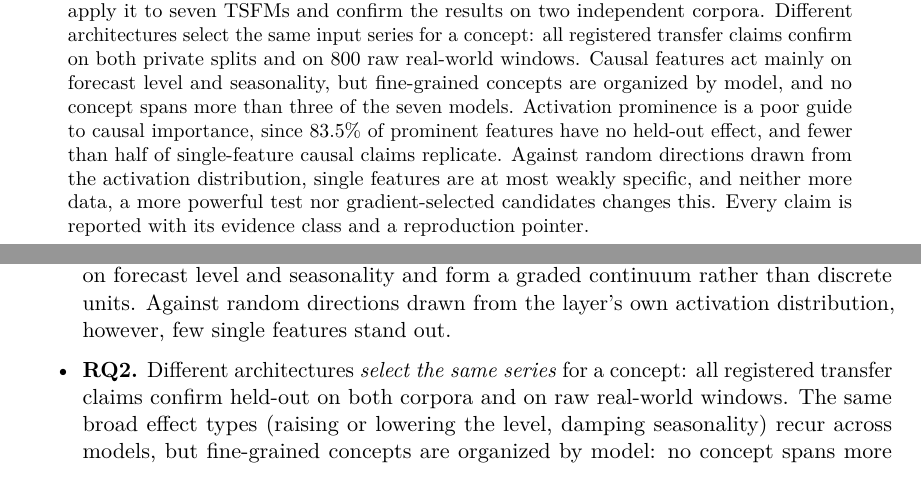
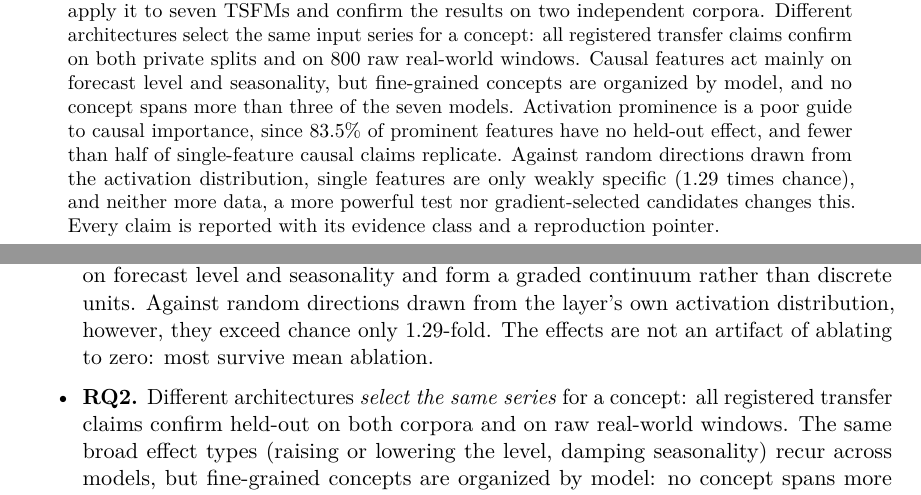
Before and after one commit to DanK10097110/TSFM-Interp, a LaTeX paper (paper/main.tex, which reads paper/sections/01_introduction.tex): two parts of pages 1 and 3 of 39, joined at a grey line, cut so that both start at the same text. Compiled offline with pdfLaTeX.

Commit message:
Final edits: abstract/intro state the 1.29x on-manifold specificity and mean-ablation survival; README findings match the paper (transfer looks, MP-07/MP-10); paper README page note
Co-Authored-By: Claude Opus 5.5 (1M context) <noreply@anthropic.com>

```diff
--- a/paper/main.tex
+++ b/paper/main.tex
@@ -78,7 +78,7 @@ concept: all registered transfer claims confirm on both private splits and on 80
 features act mainly on forecast level and seasonality, but fine-grained concepts are organized by model, and no concept
 spans more than three of the seven models. Activation prominence is a poor guide to causal importance, since 83.5\% of
 prominent features have no held-out effect, and fewer than half of single-feature causal claims replicate. Against
-random directions drawn from the activation distribution, single features are at most weakly specific, and neither
+random directions drawn from the activation distribution, single features are only weakly specific (1.29 times chance), and neither
 more data, a more powerful test nor gradient-selected candidates changes this. Every claim is reported with its
 evidence class and a reproduction pointer.
 \end{abstract}
--- a/paper/sections/01_introduction.tex
+++ b/paper/sections/01_introduction.tex
@@ -70,7 +70,8 @@ Time-MoE, and re-test every registered claim on a second, three times larger cor
   \item \textbf{RQ1.} Sparse-dictionary features whose removal moves the forecast more than a random direction of
     the same size exist in six of the seven models. They act mostly on forecast level and seasonality and form a
     graded continuum rather than discrete units. Against random directions drawn from the layer's own activation
-    distribution, however, few single features stand out.
+    distribution, however, they exceed chance only 1.29-fold. The effects are not an artifact of ablating to zero:
+    most survive mean ablation.
   \item \textbf{RQ2.} Different architectures \emph{select the same series} for a concept: all registered transfer
     claims confirm held-out on both corpora and on raw real-world windows. The same broad effect types (raising or
     lowering the level, damping seasonality) recur across models, but fine-grained concepts are organized by model:
```
Also changed, not shown: README.md, paper/README.md.
